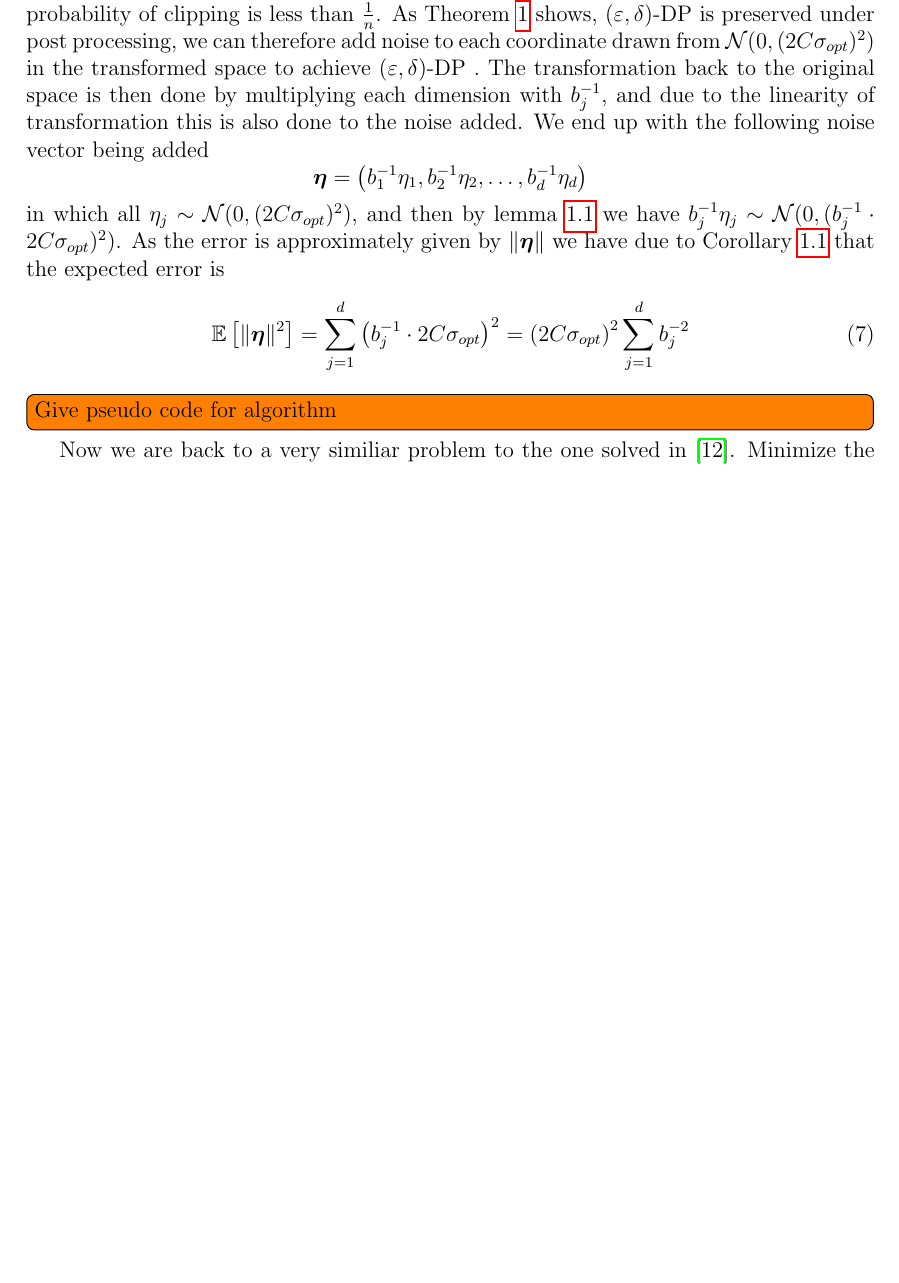
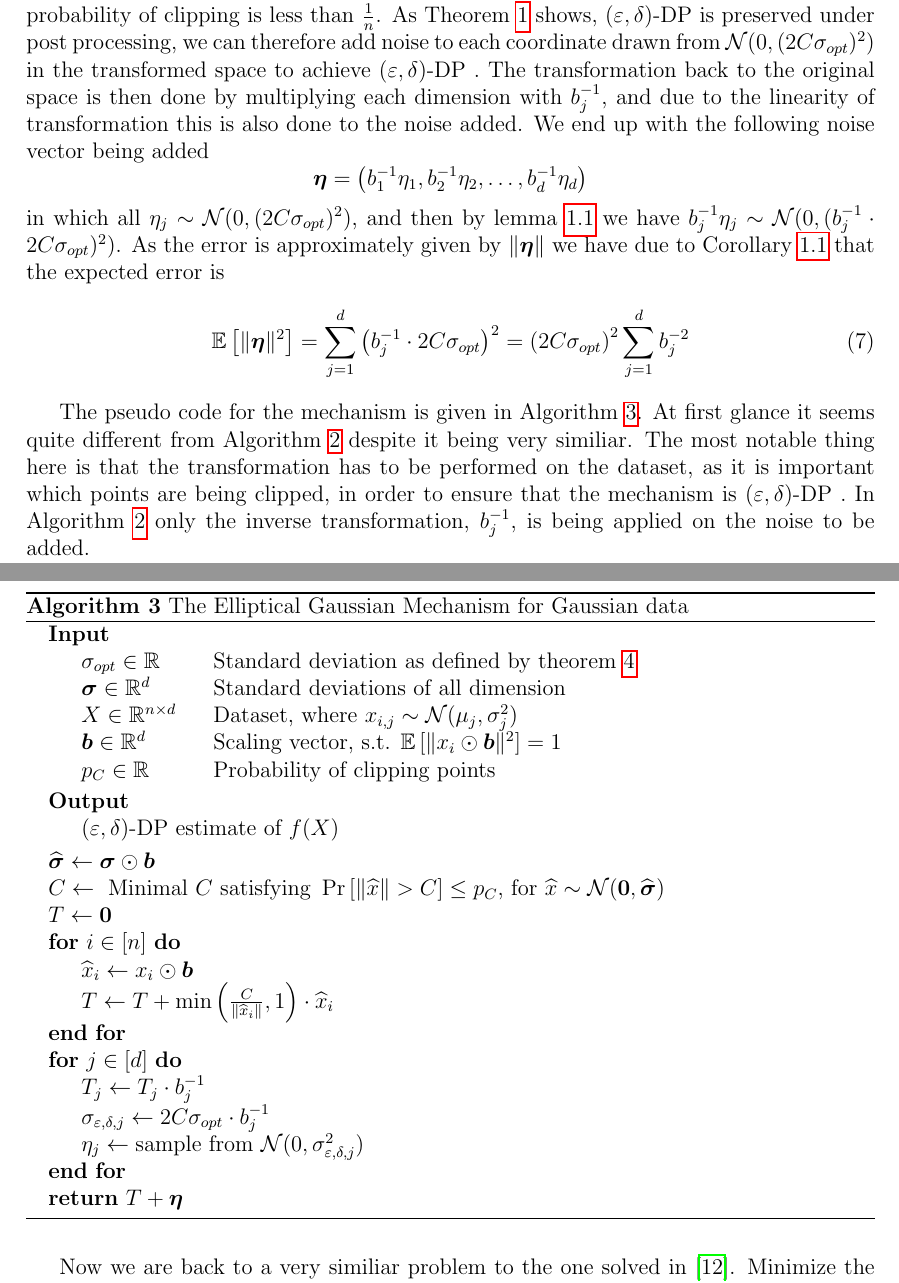
Before and after one commit to TSPoulsen/egm, a LaTeX document (report/main.tex): part of page 7 of 17 before the commit and two parts of pages 7 and 8 of 18 after it, the two joined at a grey line, cut so that both start at the same text, the shorter picture padded with empty space. Compiled offline with pdfLaTeX.

Commit message:
a lot more todo

```diff
--- a/report/main.tex
+++ b/report/main.tex
@@ -428,7 +443,44 @@ As the error is approximately given by $\| \bm{\eta} \|$ we have due to Corollar
 \label{eq:Alg3Err}
     \ee{\bm{\eta}} = \sum_{j=1}^d \lr{b_j^{-1} \cdot 2C\sigma_{opt}}^2   = \lr{2C\sigma_{opt}}^2 \sum_{j=1}^d b_j^{-2}
 \end{equation}
-\todo{Give pseudo code for algorithm}
+
+\begin{algorithm}
+\caption{The Elliptical Gaussian Mechanism for Gaussian data}\label{alg:EGM2}
+\begin{algorithmic}
+    \Input
+    \Desc{$\sigma_{opt} \in \R$}{Standard deviation as defined by theorem \ref{theo:OptSig}}
+    \Desc{$\bm{\sigma} \in \R^{d}$}{Standard deviations of all dimension}
+    \Desc{$X \in \R^{n \times d}$}{Dataset, where $x_{i,j} \sim \mathcal{N}(\mu_j,\sigma_j^2)$}
+    \Desc{$\bm{b} \in \R^{d}$}{Scaling vector, s.t. $\ee{x_i \odot \bm{b}} = 1$}
+    \Desc{$p_C \in \R$}{Probability of clipping points}
+    \EndInput
+    \Output
+    \State \edp estimate of $f(X)$
+    \EndOutput
+    \State $\widehat{\bm{\sigma}} \gets \bm{\sigma} \odot \bm{b}$
+    \State $C \gets \textnormal{ Minimal $C$ satisfying } \prob{\|\widehat{x}\| > C} \le p_C \textnormal{, for } \widehat{x} \sim \mathcal{N}(\bm{0},\widehat{\bm{\sigma}})$
+    \State $T \gets \bm{0}$
+    \For{$i \in [n]$}
+        \State $\widehat{x}_i \gets x_i \odot \bm{b}$
+        \State $T \gets T + \min \lr{\frac{C}{\|\widehat{x}_i\|}, 1} \cdot \widehat{x}_i$
+    \EndFor
+    \For{$j \in [d]$}
+        \State $T_j \gets T_j \cdot b_j^{-1}$
+        \State $\sigma_{\epsilon, \delta, j} \gets 2C\sigma_{opt} \cdot b_j^{-1}$
+        \State $\eta_j \gets \textnormal{sample from } \mathcal{N}(0, \sigma_{\epsilon, \delta, j}^2)$
+    \EndFor \\
+    \Return $T + \bm{\eta}$
+\end{algorithmic}
+\end{algorithm}
+
+The pseudo code for the mechanism is given in Algorithm \ref{alg:EGM2}. At first glance it seems quite different from Algorithm \ref{alg:EllipGM}
+despite it being very similiar. The most notable thing here
+is that the transformation has to be performed on the dataset,
+as it is important which points are being clipped, in order to ensure that the mechanism is \edp.
+In Algorithm \ref{alg:EllipGM} only the inverse transformation, $b_j^{-1}$, is being
+applied on the noise to be added.
+
+
 Now we are back to a very similiar problem to the one solved in \cite{Lebeda2022}. Minimize the error described in equation \eqref{eq:Alg3Err}
 under the constraint given in equation \eqref{eq:Alg3Con}. This leads to the following Lemma
 
```
Also changed, not shown: report/main.pdf, report/main.tex (23 more changed lines), 5 other files.
